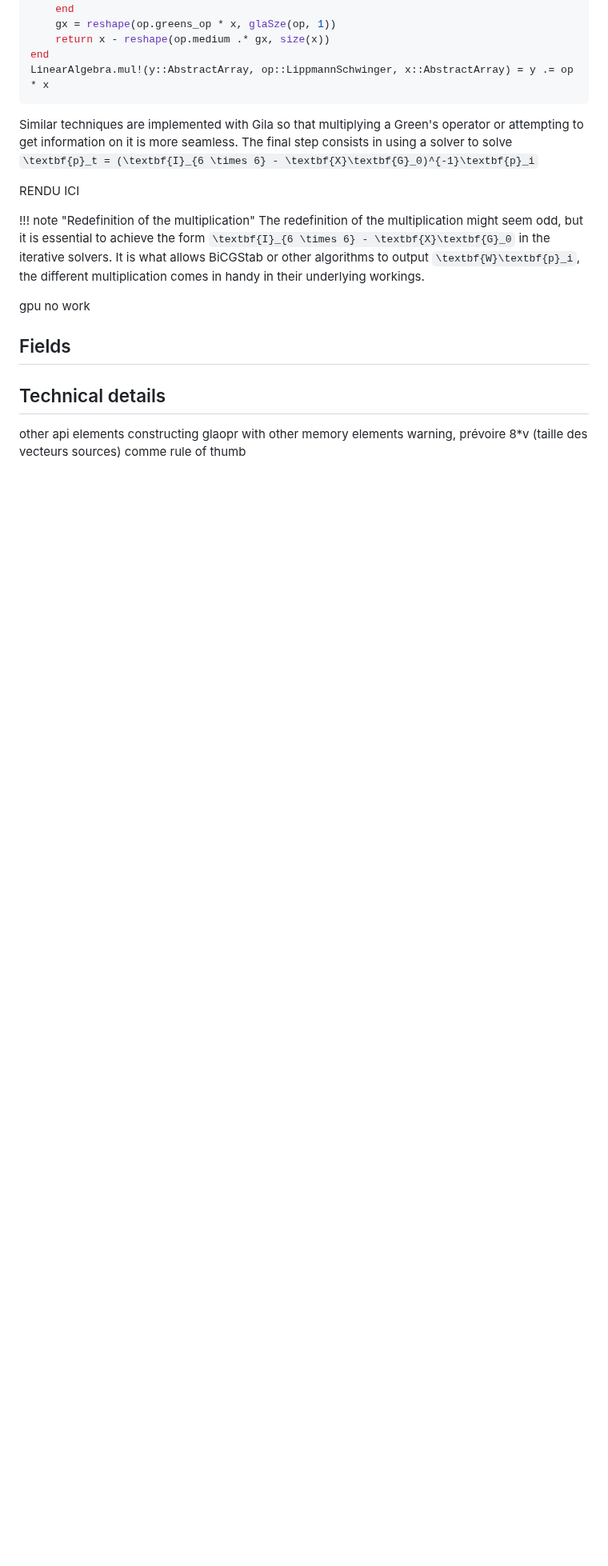
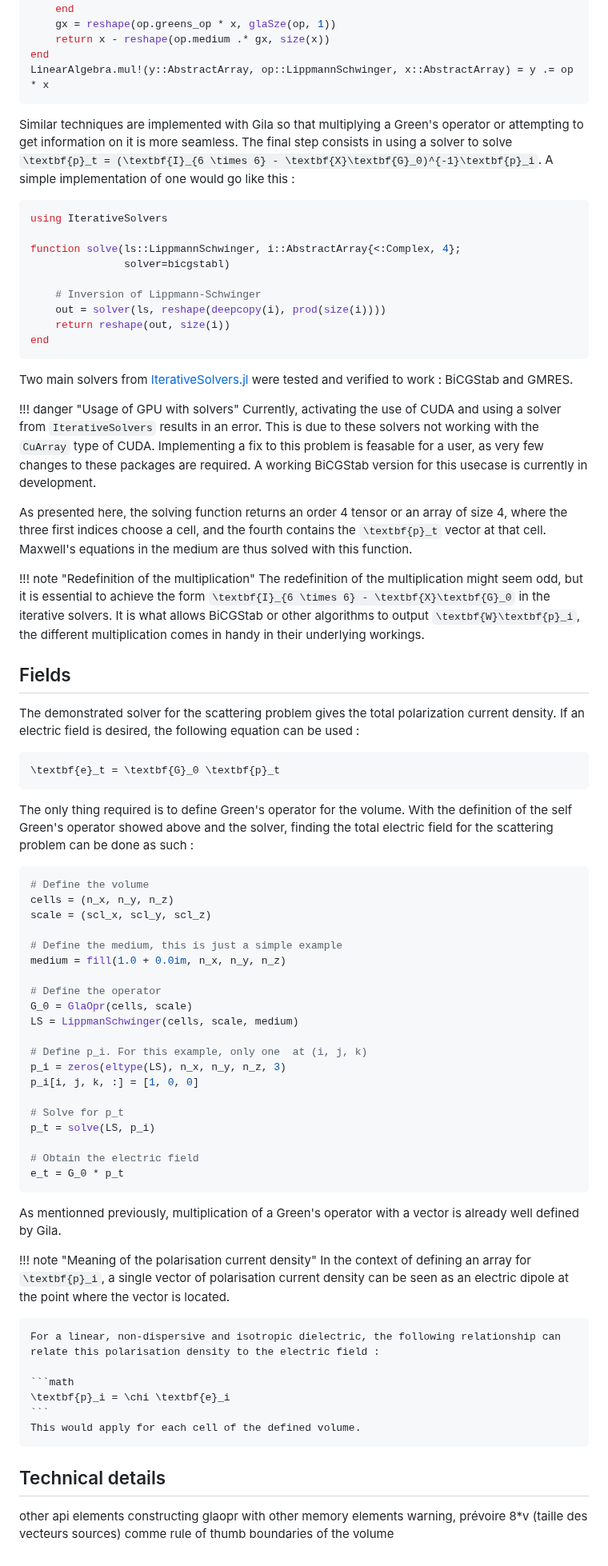
Before and after one commit to moleskySean/GilaElectromagnetics.jl, a Markdown page: docs/src/usage.md, the part around one of its changes. Shown at 80% size. Drawn GitHub-style; blank space fills up the shorter version.

Commit message:
finished fields. only technical details remain

````diff
--- a/docs/src/usage.md
+++ b/docs/src/usage.md
@@ -281,22 +281,78 @@ end
 LinearAlgebra.mul!(y::AbstractArray, op::LippmannSchwinger, x::AbstractArray) = y .= op * x
 ```
 
-Similar techniques are implemented with Gila so that multiplying a Green's operator or attempting to get information on it is more seamless. The final step consists in using a solver to solve ``\textbf{p}_t = (\textbf{I}_{6 \times 6} - \textbf{X}\textbf{G}_0)^{-1}\textbf{p}_i``
+Similar techniques are implemented with Gila so that multiplying a Green's operator or attempting to get information on it is more seamless. The final step consists in using a solver to solve ``\textbf{p}_t = (\textbf{I}_{6 \times 6} - \textbf{X}\textbf{G}_0)^{-1}\textbf{p}_i``. A simple implementation of one would go like this :
 
+```julia
+using IterativeSolvers
 
+function solve(ls::LippmannSchwinger, i::AbstractArray{<:Complex, 4};
+               solver=bicgstabl)
 
-RENDU ICI
+    # Inversion of Lippmann-Schwinger
+    out = solver(ls, reshape(deepcopy(i), prod(size(i))))
+    return reshape(out, size(i))
+end
+```
 
+Two main solvers from [IterativeSolvers.jl](https://iterativesolvers.julialinearalgebra.org/stable/) were tested and verified to work : BiCGStab and GMRES.
+
+!!! danger "Usage of GPU with solvers"
+    Currently, activating the use of CUDA and using a solver from `IterativeSolvers` results in an error. This is due to these solvers not working with the `CuArray` type of CUDA. Implementing a fix to this problem is feasable for a user, as very few changes to these packages are required. A working BiCGStab version for this usecase is currently in development.
+
+As presented here, the solving function returns an order 4 tensor or an array of size 4, where the three first indices choose a cell, and the fourth contains the ``\textbf{p}_t`` vector at that cell. Maxwell's equations in the medium are thus solved with this function.
 
 !!! note "Redefinition of the multiplication"
     The redefinition of the multiplication might seem odd, but it is essential to achieve the form ``\textbf{I}_{6 \times 6} - \textbf{X}\textbf{G}_0`` in the iterative solvers. It is what allows BiCGStab or other algorithms to output ``\textbf{W}\textbf{p}_i``, the different multiplication comes in handy in their underlying workings.
 
-gpu no work
 ## Fields
 
+The demonstrated solver for the scattering problem gives the total polarization current density. If an electric field is desired, the following equation can be used :
+
+```math
+\textbf{e}_t = \textbf{G}_0 \textbf{p}_t
+```
+
+The only thing required is to define Green's operator for the volume. With the definition of the self Green's operator showed above and the solver, finding the total electric field for the scattering problem can be done as such :
+
+```julia
+# Define the volume
+cells = (n_x, n_y, n_z)
+scale = (scl_x, scl_y, scl_z)
+
+# Define the medium, this is just a simple example
+medium = fill(1.0 + 0.0im, n_x, n_y, n_z)
+
+# Define the operator
+G_0 = GlaOpr(cells, scale)
+LS = LippmanSchwinger(cells, scale, medium)
+
+# Define p_i. For this example, only one  at (i, j, k)
+p_i = zeros(eltype(LS), n_x, n_y, n_z, 3)
+p_i[i, j, k, :] = [1, 0, 0]
+
+# Solve for p_t
+p_t = solve(LS, p_i)
+
+# Obtain the electric field
+e_t = G_0 * p_t
+```
+
+As mentionned previously, multiplication of a Green's operator with a vector is already well defined by Gila.
+
+!!! note "Meaning of the polarisation current density"
+    In the context of defining an array for ``\textbf{p}_i``, a single vector of polarisation current density can be seen as an electric dipole at the point where the vector is located.
+
+    For a linear, non-dispersive and isotropic dielectric, the following relationship can relate this polarisation density to the electric field :
+
+    ```math
+    \textbf{p}_i = \chi \textbf{e}_i
+    ```
+    This would apply for each cell of the defined volume.
 
 ## Technical details
 
 other api elements
 constructing glaopr with other memory elements
 warning, prévoire 8*v (taille des vecteurs sources) comme rule of thumb
+boundaries of the volume
````
Also changed, not shown: other parts of docs/src/usage.md (+1 -1 lines).
